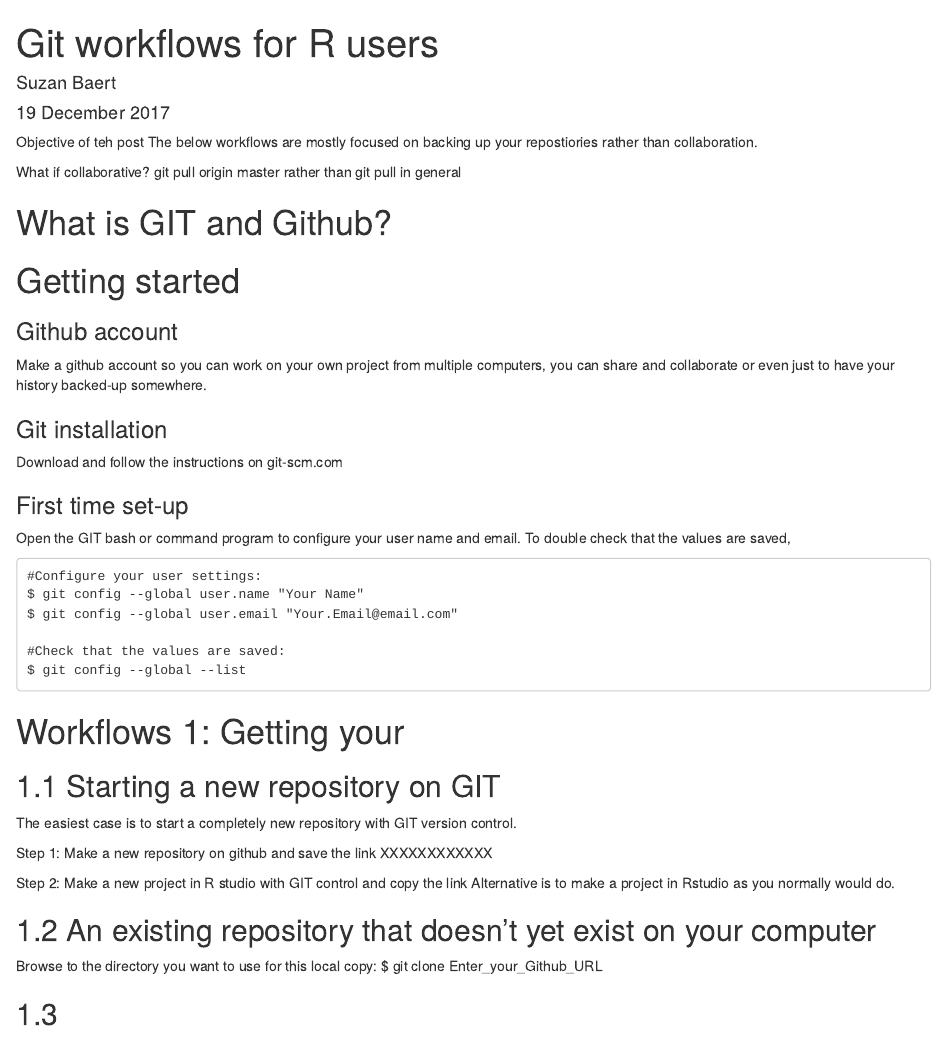
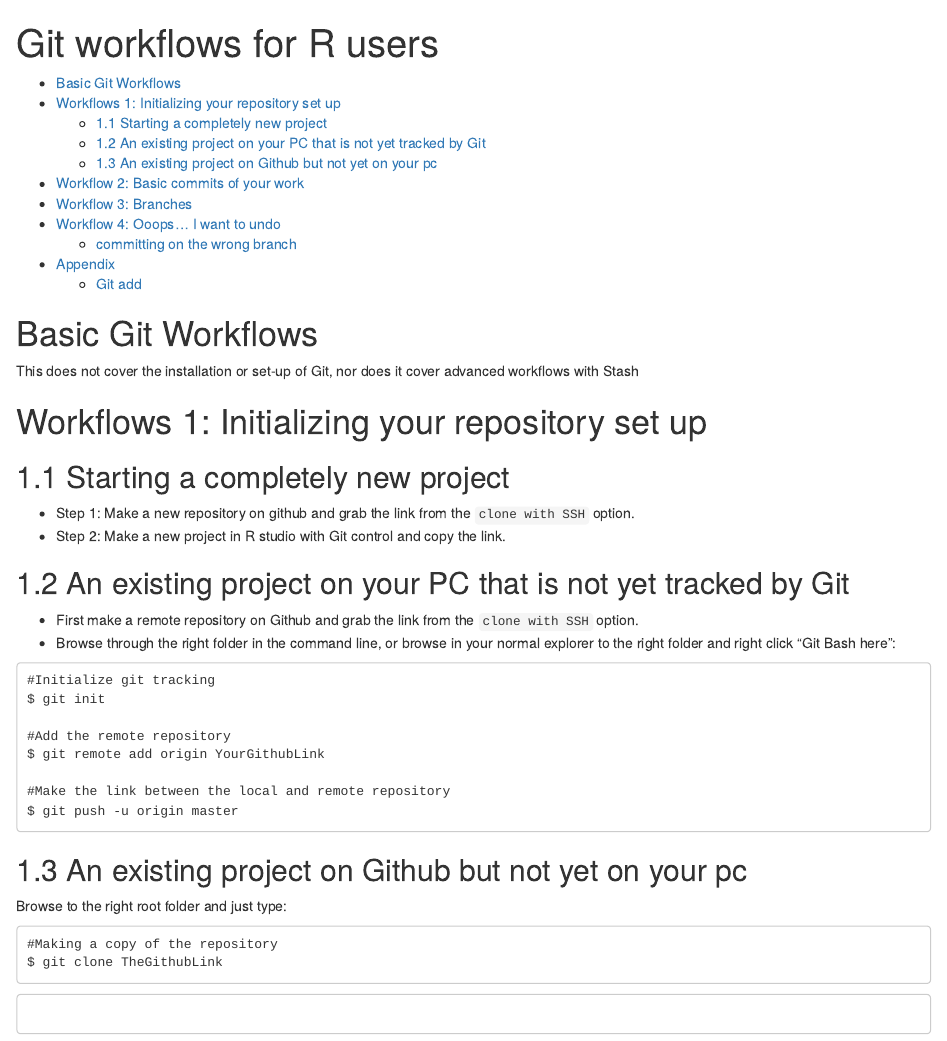
Before and after one commit to suzanbaert/Trainingrepo, an R Markdown document (Git for beginners.Rmd): the page in a window 1100 px wide, from its top. Rendered offline with R 4.5, knitr and Pandoc, with nearby package versions.

Commit message:
git Rmd update

````diff
--- a/Git for beginners.Rmd
+++ b/Git for beginners.Rmd
@@ -1,66 +1,63 @@
 ---
 title: "Git workflows for R users"
-author: "Suzan Baert"
-date: "19 December 2017"
-output: html_document
+output:
+  html_document:
+    toc: true
+    toc_depth: 2
 ---
 
-Objective of teh post
-The below workflows are mostly focused on backing up your repostiories rather than collaboration.
+# Basic Git Workflows
 
-What if collaborative?
-git pull origin master rather than git pull in general
-
-
-# What is GIT and Github?
+This does not cover the installation or set-up of Git, nor does it cover advanced workflows with Stash
 
 
 
-# Getting started
-### Github account
-Make a github account so you can work on your own project from multiple computers, you can share and collaborate or even just to have your history backed-up somewhere.
+# Workflows 1: Initializing your repository set up
 
-### Git installation
-Download and follow the instructions on git-scm.com
+## 1.1 Starting a completely new project
 
-### First time set-up
-Open the GIT bash or command program to configure your user name and email.
-To double check that the values are saved,
+* Step 1: Make a new repository on github and grab the link from the `clone with SSH` option.
+* Step 2: Make a new project in R studio with Git control and copy the link.
+<br>
+
+
+
+## 1.2 An existing project on your PC that is not yet tracked by Git
+
+* First make a remote repository on Github and grab the link from the `clone with SSH` option.
+* Browse through the right folder in the command line, or browse in your normal explorer to the right folder and right click "Git Bash here":
 
 ```{}
-#Configure your user settings:
-$ git config --global user.name "Your Name"
-$ git config --global user.email "Your.Email@email.com"
+#Initialize git tracking
+$ git init
 
-#Check that the values are saved:
-$ git config --global --list
+#Add the remote repository
+$ git remote add origin YourGithubLink
+
+#Make the link between the local and remote repository
+$ git push -u origin master
+
+```
+
+
+## 1.3 An existing project on Github but not yet on your pc
+
+Browse to the right root folder and just type:
+```{}
+#Making a copy of the repository
+$ git clone TheGithubLink
+
 ```
 
 
 
 
 
-# Workflows 1: Getting your
 
-## 1.1 Starting a new repository on GIT
-The easiest case is to start a completely new repository with GIT version control.
-
-Step 1: Make a new repository on github and save the link XXXXXXXXXXXX
-
-Step 2: Make a new project in R studio with GIT control and copy the link
-Alternative is to make a project in Rstudio as you normally would do.
+```{}
 
 
-
-
-## 1.2 An existing repository that doesn't yet exist on your computer
-
-Browse to the directory you want to use for this local copy:
-$ git clone Enter_your_Github_URL
-
-## 1.3
-
-
+```
 
 
 # Workflow 2: Basic commits of your work
````
